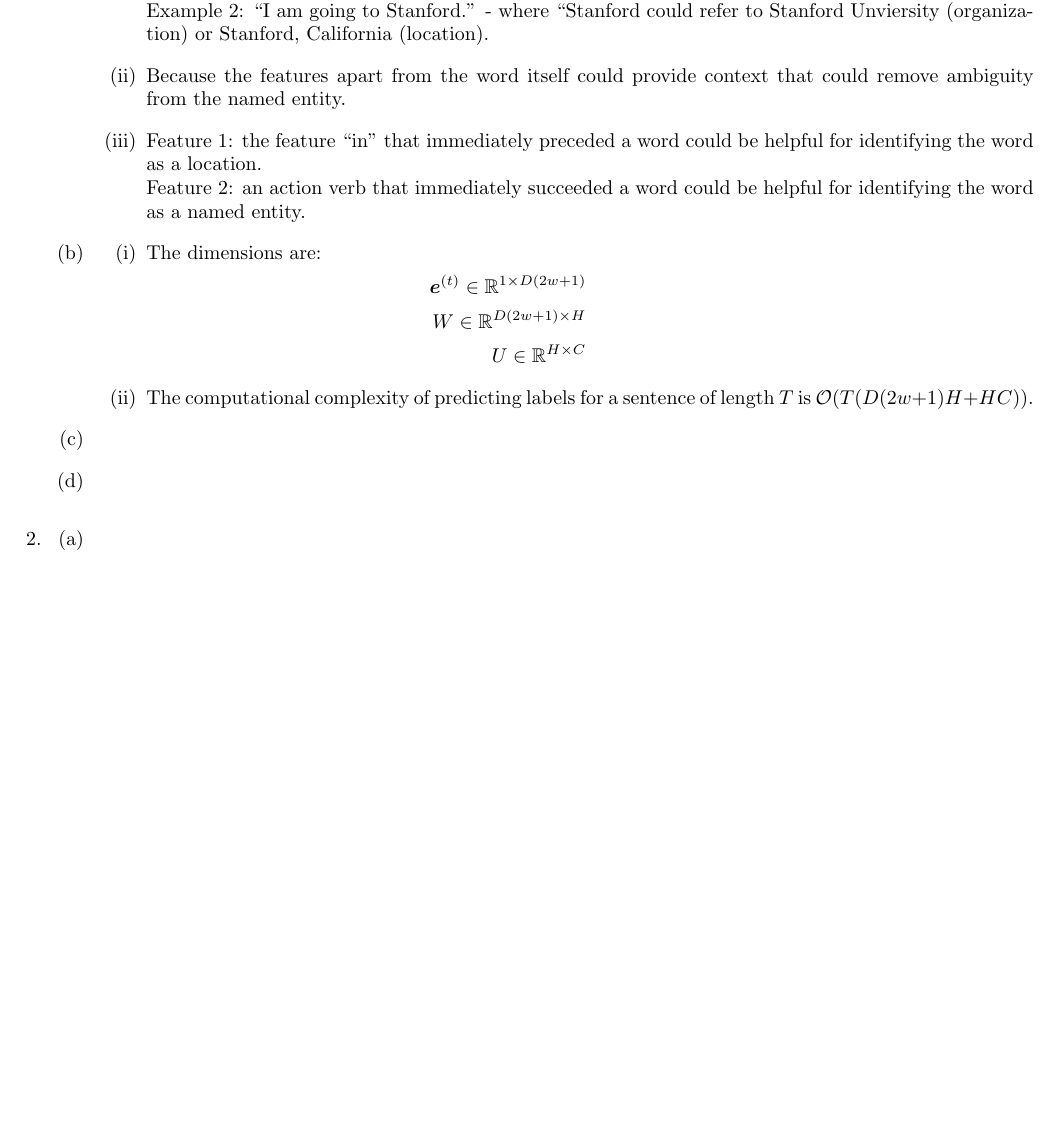
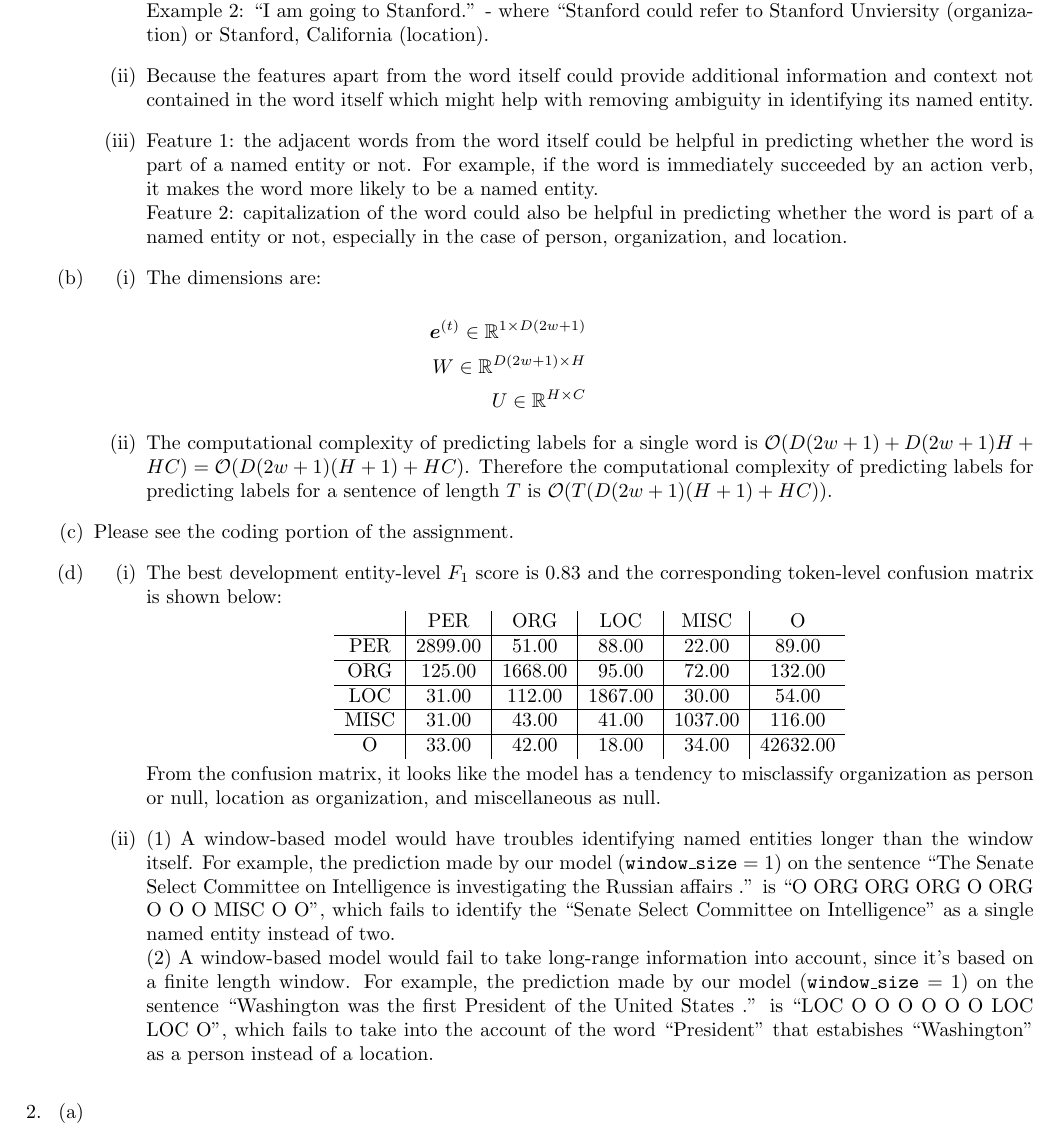
Before and after one commit to anthonyho/CS224N-assignments, a LaTeX problem sheet (assignment_3/writeup/ps3.tex): part of the page before the commit and part of page 1 of 2 after it, cut so that both start at the same text, the shorter picture padded with empty space. Compiled offline with pdfLaTeX.

Commit message:
add q1(d)

```diff
--- a/assignment_3/writeup/ps3.tex
+++ b/assignment_3/writeup/ps3.tex
@@ -49,14 +49,18 @@
 
         Example 2: ``I am going to Stanford.'' - where ``Stanford could refer to
         Stanford Unviersity (organization) or Stanford, California (location).
-      \item Because the features apart from the word itself could provide context
-        that could remove ambiguity from the named entity.
+      \item Because the features apart from the word itself could provide additional information
+        and context not contained in the word itself which might help with
+        removing ambiguity in identifying its named entity.
       \item
-        Feature 1: the feature ``in'' that immediately preceded a word could be helpful
-        for identifying the word as a location.
+        Feature 1: the adjacent words from the word itself could be helpful in predicting
+        whether the word is part of a named entity or not. For example, if the word is
+        immediately succeeded by an action verb, it makes the word more likely to be a
+        named entity.
 
-        Feature 2: an action verb that immediately succeeded a word could be helpful
-        for identifying the word as a named entity.
+        Feature 2: capitalization of the word could also be helpful in predicting
+        whether the word is part of a named entity or not, especially in the case of
+        person, organization, and location.
     \end{enumerate}
   %% Question 1(b)
   \item
@@ -67,13 +71,57 @@
           W \in \mathbb{R}^{D(2w+1) \times H} \\
           U \in \mathbb{R}^{H \times C}
         \end{align*}
-      \item The computational complexity of predicting labels for a sentence of length $T$ is
-        $\mathcal{O}(T (D(2w+1)H + HC))$.
+      \item The computational complexity of predicting labels for a single word is
+        $\mathcal{O}(D(2w+1) + D(2w+1)H + HC) = \mathcal{O}(D(2w+1)(H+1) + HC)$.
+        Therefore the computational complexity of predicting labels for predicting labels for
+        a sentence of length $T$ is
+        $\mathcal{O}(T (D(2w+1)(H+1) + HC))$.
     \end{enumerate}
   %% Question 1(c)
-  \item %Please see the coding portion of the assignment.
+  \item Please see the coding portion of the assignment.
   %% Question 1(d)
   \item
+    \begin{enumerate}[itemsep=2ex]
+      \item The best development entity-level $F_1$ score is 0.83 and
+        the corresponding token-level confusion matrix is shown below:
+        \vspace{1mm}
+        \begin{center}
+          \begin{tabular}{c|c|c|c|c|c}
+             & PER  &   ORG  &   LOC  &   MISC  &  O       \\
+            \hline
+            PER  &   2899.00 & 51.00   & 88.00   & 22.00    & 89.00   \\
+            \hline
+            ORG  &   125.00  & 1668.00 & 95.00   & 72.00    & 132.00  \\
+            \hline
+            LOC  &   31.00   & 112.00  & 1867.00 & 30.00    & 54.00   \\
+            \hline
+            MISC &   31.00   & 43.00   & 41.00   &  1037.00 &  116.00  \\
+            \hline
+            O    &   33.00   & 42.00   & 18.00   &  34.00   &  42632.00
+          \end{tabular}
+        \end{center}
+        \vspace{1mm}
+        From the confusion matrix, it looks like the model has a tendency to misclassify
+        organization as person or null, location as organization, and miscellaneous as null.
+      \item
+        (1) A window-based model would have troubles identifying named entities longer than
+        the window itself. For example, the prediction made by our model
+        (\texttt{window\_size} = 1) on the sentence
+        ``The Senate Select Committee on Intelligence is investigating the Russian affairs .''
+        is
+        ``O   ORG    ORG    ORG       O  ORG          O  O             O   MISC    O       O'',
+        which fails to identify the ``Senate Select Committee on Intelligence'' as a single
+        named entity instead of two.
+
+        (2) A window-based model would fail to take long-range information into account, since
+        it's based on a finite length window. For example, the prediction made by
+        our model (\texttt{window\_size} = 1) on the sentence
+        ``Washington was the first President of the United States .''
+        is
+        ``LOC        O   O   O     O         O  O   LOC    LOC    O'',
+        which fails to take into the account of the word ``President'' that estabishes
+        ``Washington'' as a person instead of a location.
+    \end{enumerate}
   \end{enumerate}
 
 
```
Also changed, not shown: assignment_3/writeup/ps3.pdf.
